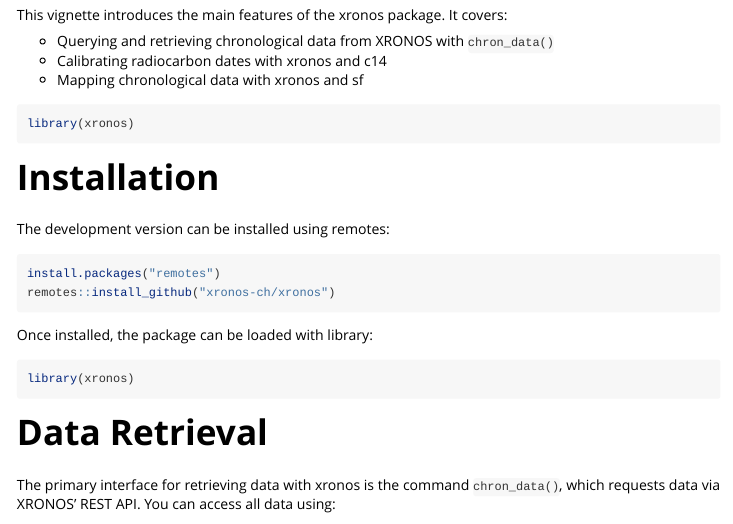
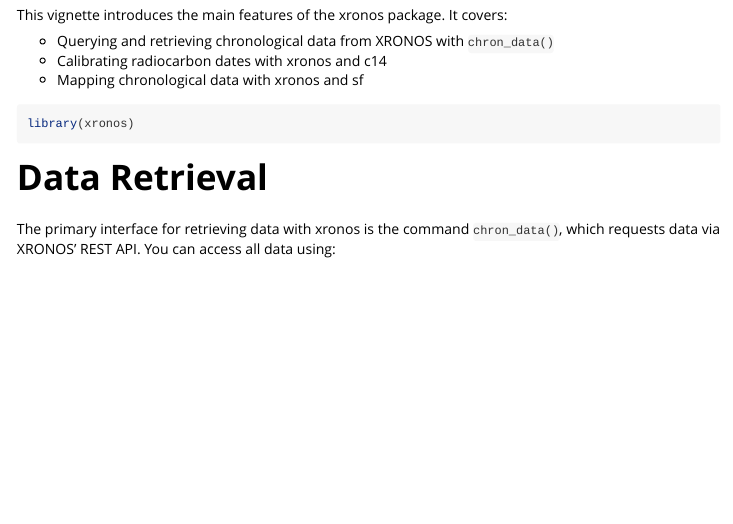
Before and after one commit to xronos-ch/xronos.R, an R Markdown document (vignettes/xronos.Rmd): the page in a window 1100 px wide, from 150 px down. Rendered offline with R 4.5, knitr and Pandoc, with nearby package versions; some code elsewhere in the file could not run offline.

Commit message:
Remove installation section of vignette
Since it's covered in the README

````diff
--- a/vignettes/xronos.Rmd
+++ b/vignettes/xronos.Rmd
@@ -26,21 +26,6 @@ It covers:
 * Mapping chronological data with xronos and sf
 
 ```{r setup}
-library(xronos)
-```
-
-# Installation
-
-The development version can be installed using remotes:
-
-```{r, eval=FALSE}
-install.packages("remotes")
-remotes::install_github("xronos-ch/xronos")
-```
-
-Once installed, the package can be loaded with library:
-
-```{r}
 library(xronos)
 ```
 
````
